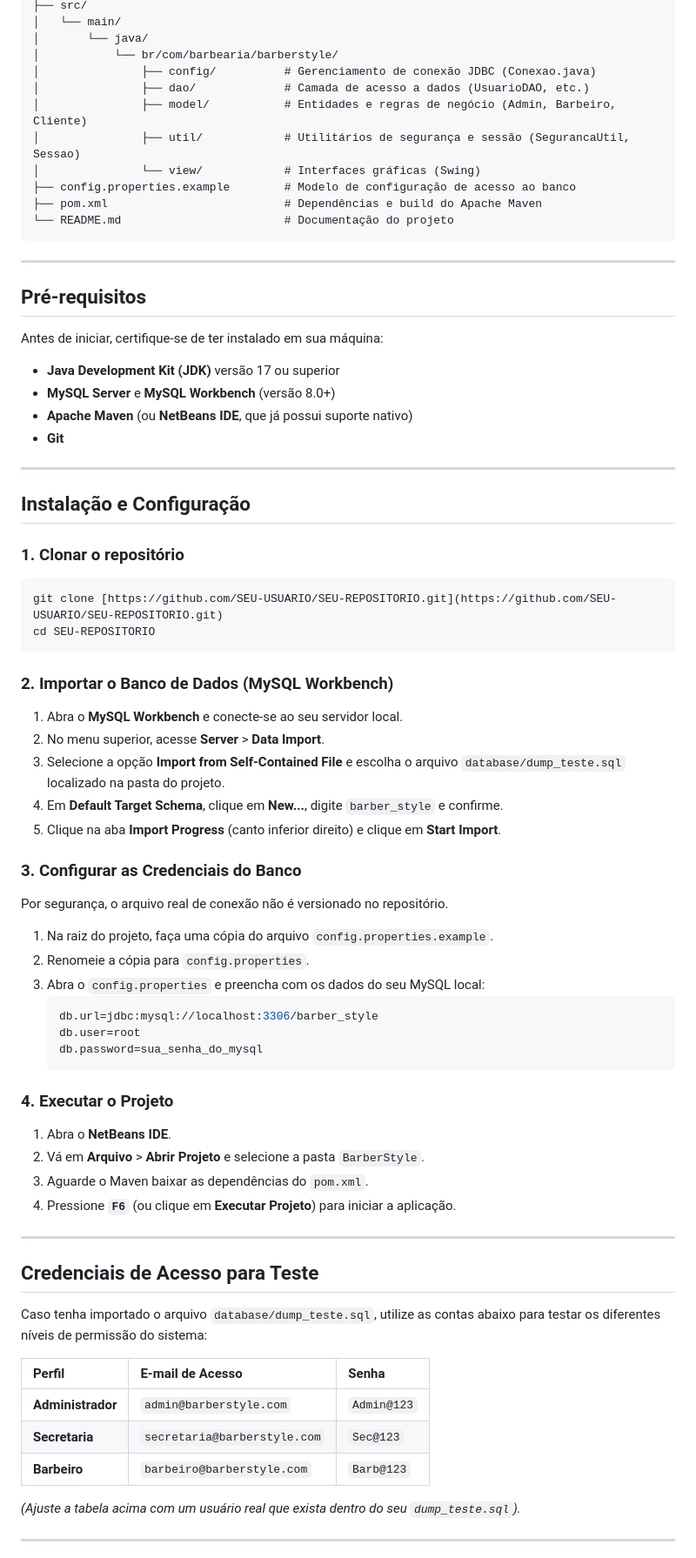
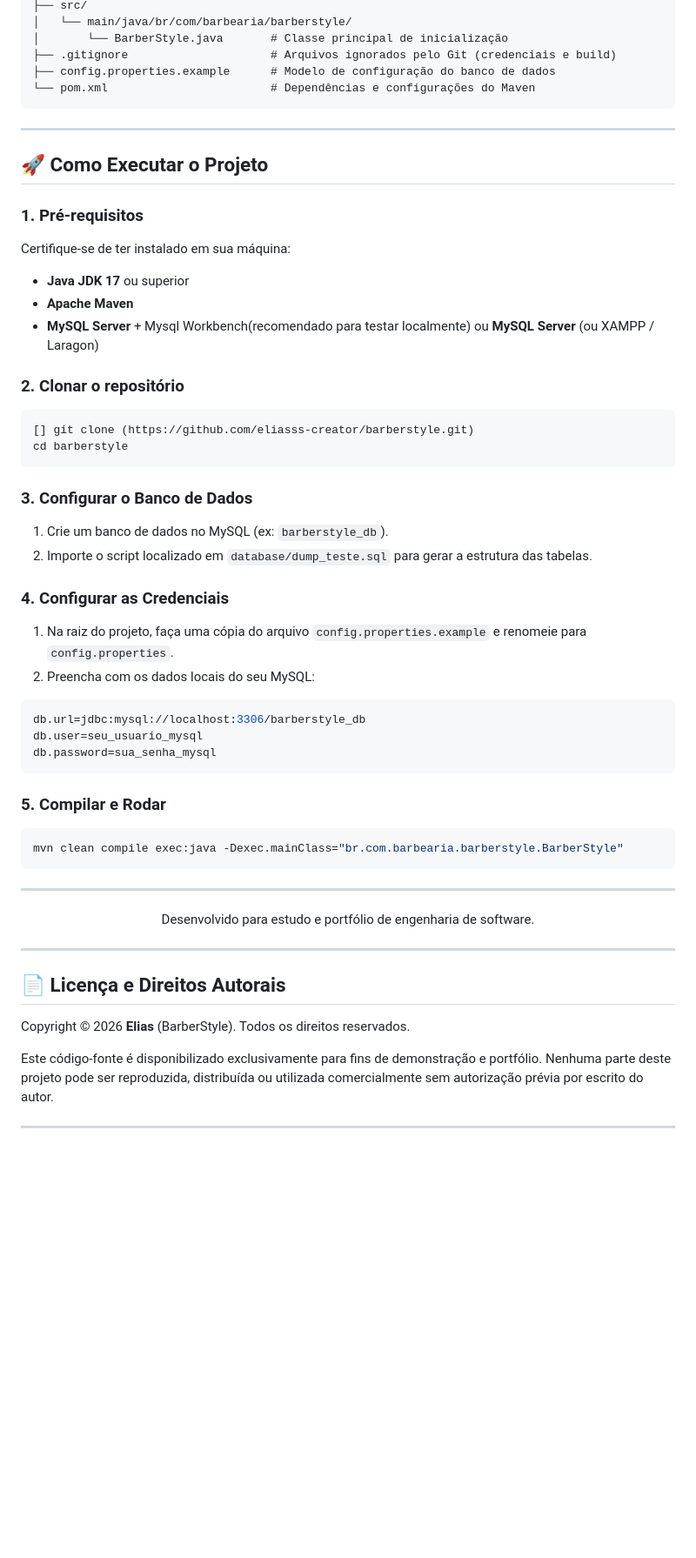
Before and after one commit to eliasss-creator/barberstyle, a Markdown page: README.md, the part around one of its changes. Shown at 87% size. Drawn GitHub-style; blank space fills up the shorter version.

Commit message:
assets: atualizando README completo e adicionando preview

````diff
--- a/README.md
+++ b/README.md
@@ -28,74 +73,58 @@ BarberStyle/
 ├── src/
-│   └── main/
-│       └── java/
-│           └── br/com/barbearia/barberstyle/
-│               ├── config/          # Gerenciamento de conexão JDBC (Conexao.java)
-│               ├── dao/             # Camada de acesso a dados (UsuarioDAO, etc.)
-│               ├── model/           # Entidades e regras de negócio (Admin, Barbeiro, Cliente)
-│               ├── util/            # Utilitários de segurança e sessão (SegurancaUtil, Sessao)
-│               └── view/            # Interfaces gráficas (Swing)
-├── config.properties.example        # Modelo de configuração de acesso ao banco
-├── pom.xml                          # Dependências e build do Apache Maven
-└── README.md                        # Documentação do projeto
+│   └── main/java/br/com/barbearia/barberstyle/
+│       └── BarberStyle.java       # Classe principal de inicialização
+├── .gitignore                     # Arquivos ignorados pelo Git (credenciais e build)
+├── config.properties.example      # Modelo de configuração do banco de dados
+└── pom.xml                        # Dependências e configurações do Maven
 ```
 
 ---
 
-## Pré-requisitos
+## 🚀 Como Executar o Projeto
 
-Antes de iniciar, certifique-se de ter instalado em sua máquina:
-- **Java Development Kit (JDK)** versão 17 ou superior
-- **MySQL Server** e **MySQL Workbench** (versão 8.0+)
-- **Apache Maven** (ou **NetBeans IDE**, que já possui suporte nativo)
-- **Git**
+### 1. Pré-requisitos
+Certifique-se de ter instalado em sua máquina:
+- **Java JDK 17** ou superior
+- **Apache Maven**
+- **MySQL Server** + Mysql Workbench(recomendado para testar localmente) ou **MySQL Server** (ou XAMPP / Laragon)
+
+### 2. Clonar o repositório
+```bash
+[] git clone (https://github.com/eliasss-creator/barberstyle.git)
+cd barberstyle
+```
+
+### 3. Configurar o Banco de Dados
+1. Crie um banco de dados no MySQL (ex: `barberstyle_db`).
+2. Importe o script localizado em `database/dump_teste.sql` para gerar a estrutura das tabelas.
+
+### 4. Configurar as Credenciais
+1. Na raiz do projeto, faça uma cópia do arquivo `config.properties.example` e renomeie para `config.properties`.
+2. Preencha com os dados locais do seu MySQL:
+```properties
+db.url=jdbc:mysql://localhost:3306/barberstyle_db
+db.user=seu_usuario_mysql
+db.password=sua_senha_mysql
+```
+
+### 5. Compilar e Rodar
+```bash
+mvn clean compile exec:java -Dexec.mainClass="br.com.barbearia.barberstyle.BarberStyle"
+```
 
 ---
 
-## Instalação e Configuração
-
-### 1. Clonar o repositório
-```bash
-git clone [https://github.com/SEU-USUARIO/SEU-REPOSITORIO.git](https://github.com/SEU-USUARIO/SEU-REPOSITORIO.git)
-cd SEU-REPOSITORIO
-```
-
-### 2. Importar o Banco de Dados (MySQL Workbench)
-1. Abra o **MySQL Workbench** e conecte-se ao seu servidor local.
-2. No menu superior, acesse **Server** > **Data Import**.
-3. Selecione a opção **Import from Self-Contained File** e escolha o arquivo `database/dump_teste.sql` localizado na pasta do projeto.
-4. Em **Default Target Schema**, clique em **New...**, digite `barber_style` e confirme.
-5. Clique na aba **Import Progress** (canto inferior direito) e clique em **Start Import**.
-
-### 3. Configurar as Credenciais do Banco
-Por segurança, o arquivo real de conexão não é versionado no repositório.
-1. Na raiz do projeto, faça uma cópia do arquivo `config.properties.example`.
-2. Renomeie a cópia para `config.properties`.
-3. Abra o `config.properties` e preencha com os dados do seu MySQL local:
-   ```properties
-   db.url=jdbc:mysql://localhost:3306/barber_style
-   db.user=root
-   db.password=sua_senha_do_mysql
-   ```
-
-### 4. Executar o Projeto
-1. Abra o **NetBeans IDE**.
-2. Vá em **Arquivo** > **Abrir Projeto** e selecione a pasta `BarberStyle`.
-3. Aguarde o Maven baixar as dependências do `pom.xml`.
-4. Pressione **`F6`** (ou clique em **Executar Projeto**) para iniciar a aplicação.
+<div align="center">
+  Desenvolvido para estudo e portfólio de engenharia de software.
+</div>
 
 ---
 
-## Credenciais de Acesso para Teste
+## 📄 Licença e Direitos Autorais
 
-Caso tenha importado o arquivo `database/dump_teste.sql`, utilize as contas abaixo para testar os diferentes níveis de permissão do sistema:
+Copyright © 2026 **Elias** (BarberStyle). Todos os direitos reservados.
 
-| Perfil | E-mail de Acesso | Senha |
-| :--- | :--- | :--- |
-| **Administrador** | `admin@barberstyle.com` | `Admin@123` |
-| **Secretaria** | `secretaria@barberstyle.com` | `Sec@123` |
-| **Barbeiro** | `barbeiro@barberstyle.com` | `Barb@123` |
-
-*(Ajuste a tabela acima com um usuário real que exista dentro do seu `dump_teste.sql`).*
+Este código-fonte é disponibilizado exclusivamente para fins de demonstração e portfólio. Nenhuma parte deste projeto pode ser reproduzida, distribuída ou utilizada comercialmente sem autorização prévia por escrito do autor.
 
 ---
 
````
Also changed, not shown: other parts of README.md (+63 -20 lines), assets/preview.png (added).
